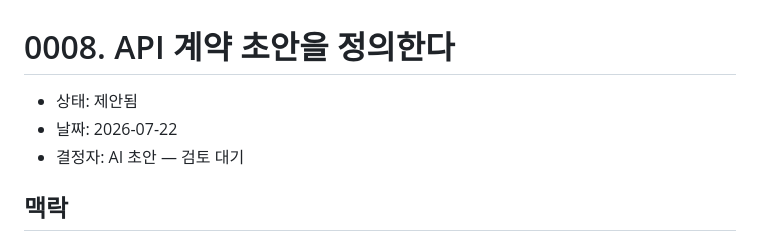
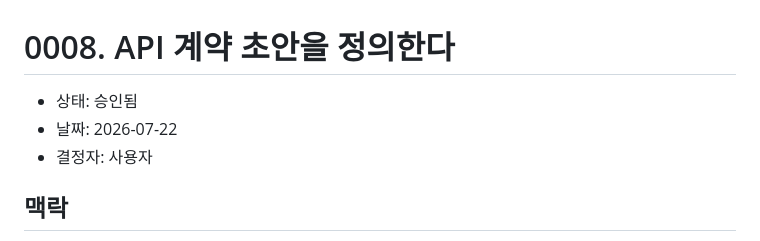
Before and after one commit to Ilgeobolkka/Ilgeobolkka, a Markdown page: docs/adr/0008-define-api-contract.md, the part around the change. Drawn GitHub-style.

```diff
--- a/docs/adr/0008-define-api-contract.md
+++ b/docs/adr/0008-define-api-contract.md
@@ -1,8 +1,8 @@
 # 0008. API 계약 초안을 정의한다
 
-- 상태: 제안됨
+- 상태: 승인됨
 - 날짜: 2026-07-22
-- 결정자: AI 초안 — 검토 대기
+- 결정자: 사용자
 
 ## 맥락
 
```
Also changed, not shown: docs/adr/0007-define-core-domain-erd.md (+2 -2 lines).
